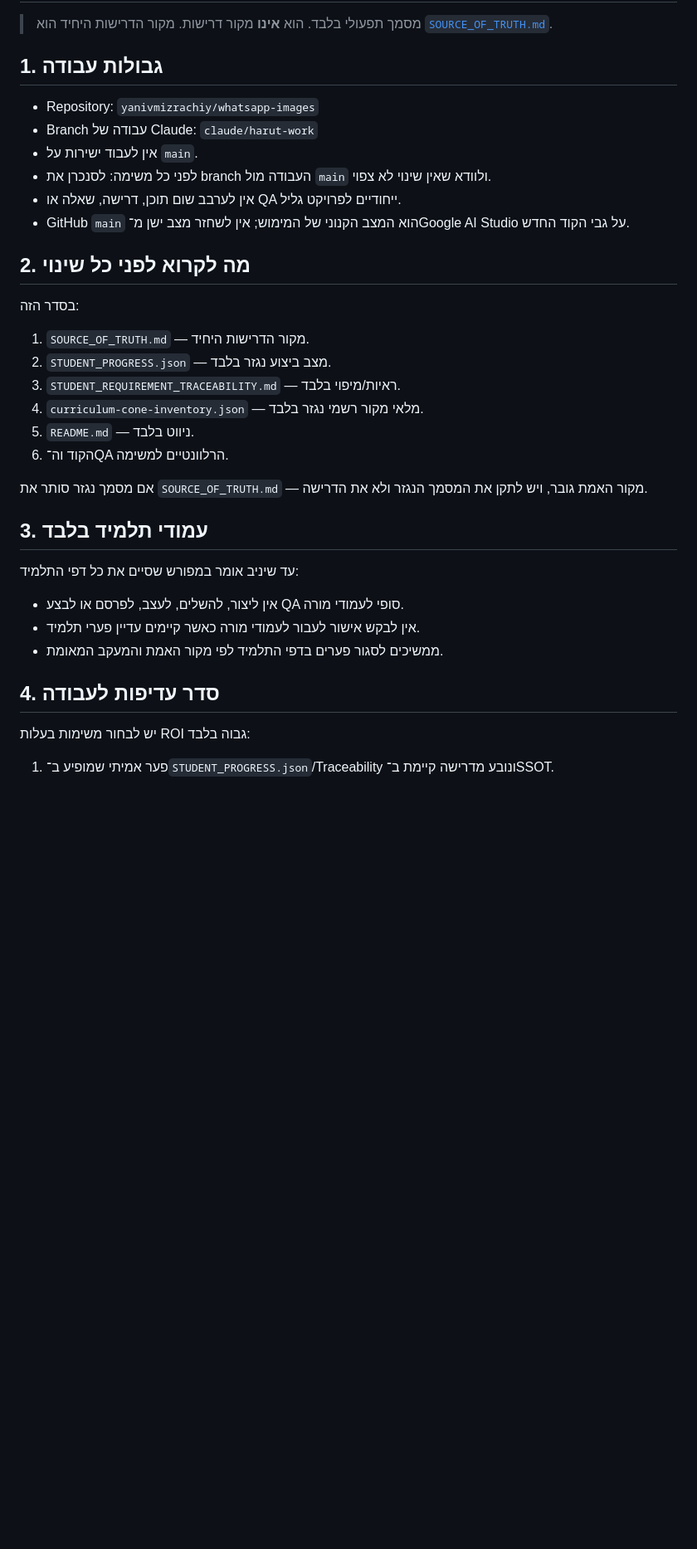
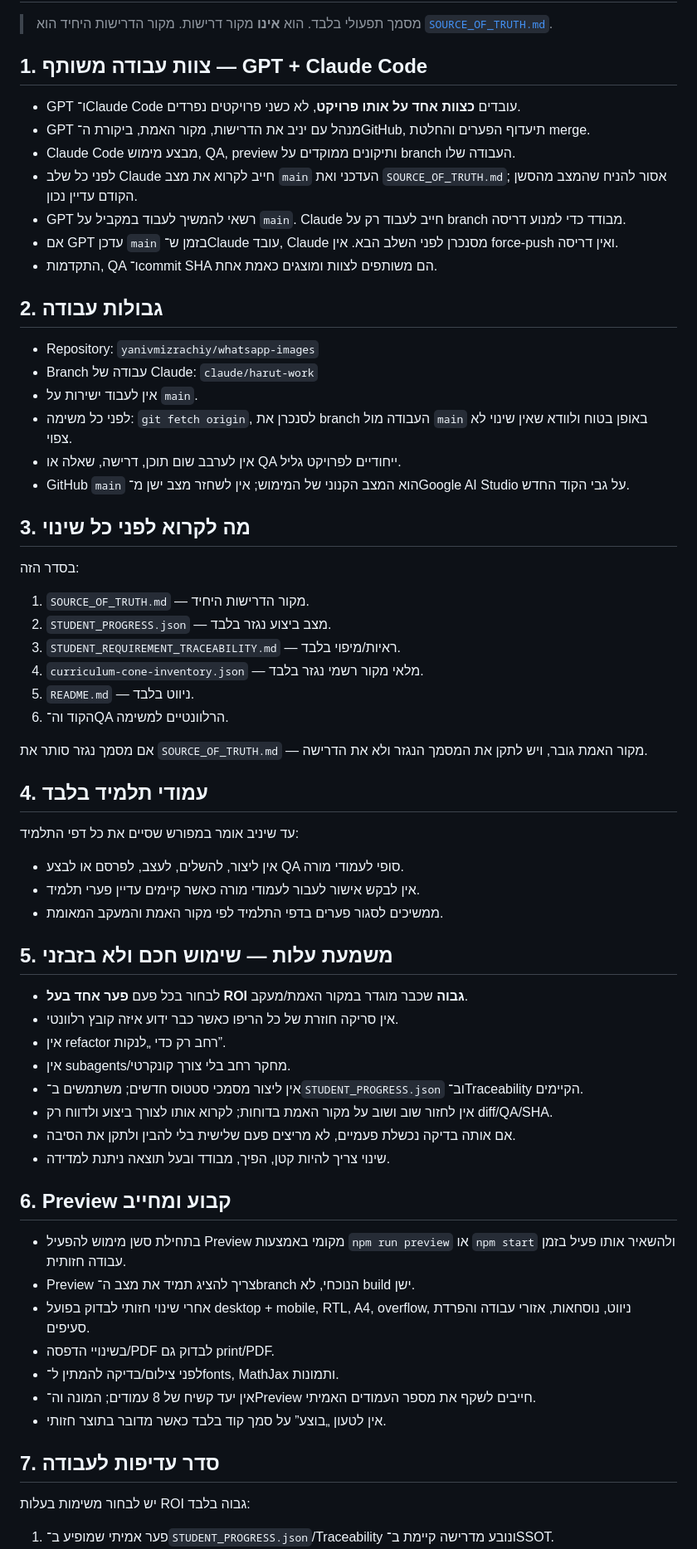
Before and after one commit to yanivmizrachiy/whatsapp-images, a Markdown page: CLAUDE.md, the part around one of its changes. Shown at 83% size. GitHub-like rendering; blank space fills up the shorter version.

```diff
--- a/CLAUDE.md
+++ b/CLAUDE.md
@@ -2,16 +2,26 @@
 
 > מסמך תפעולי בלבד. הוא **אינו** מקור דרישות. מקור הדרישות היחיד הוא [`SOURCE_OF_TRUTH.md`](SOURCE_OF_TRUTH.md).
 
-## 1. גבולות עבודה
+## 1. צוות עבודה משותף — GPT + Claude Code
+
+- GPT ו־Claude Code עובדים **כצוות אחד על אותו פרויקט**, לא כשני פרויקטים נפרדים.
+- GPT מנהל עם יניב את הדרישות, מקור האמת, ביקורת ה־GitHub, תיעדוף הפערים והחלטת merge.
+- Claude Code מבצע מימוש, QA, preview ותיקונים ממוקדים על branch העבודה שלו.
+- לפני כל שלב Claude חייב לקרוא את מצב `main` העדכני ואת `SOURCE_OF_TRUTH.md`; אסור להניח שהמצב מהסשן הקודם עדיין נכון.
+- GPT רשאי להמשיך לעבוד במקביל על `main`. Claude חייב לעבוד רק על branch מבודד כדי למנוע דריסה.
+- אם GPT עדכן `main` בזמן ש־Claude עובד, Claude מסנכרן לפני השלב הבא. אין force-push ואין דריסה.
+- התקדמות, QA ו־commit SHA הם משותפים לצוות ומוצגים כאמת אחת.
+
+## 2. גבולות עבודה
 
 - Repository: `yanivmizrachiy/whatsapp-images`
 - Branch עבודה של Claude: `claude/harut-work`
 - אין לעבוד ישירות על `main`.
-- לפני כל משימה: לסנכרן את branch העבודה מול `main` ולוודא שאין שינוי לא צפוי.
+- לפני כל משימה: `git fetch origin`, לסנכרן את branch העבודה מול `main` באופן בטוח ולוודא שאין שינוי לא צפוי.
 - אין לערבב שום תוכן, דרישה, שאלה או QA ייחודיים לפרויקט גליל.
 - GitHub `main` הוא המצב הקנוני של המימוש; אין לשחזר מצב ישן מ־Google AI Studio על גבי הקוד החדש.
 
-## 2. מה לקרוא לפני כל שינוי
+## 3. מה לקרוא לפני כל שינוי
 
 בסדר הזה:
 
@@ -24,7 +34,7 @@
 
 אם מסמך נגזר סותר את `SOURCE_OF_TRUTH.md` — מקור האמת גובר, ויש לתקן את המסמך הנגזר ולא את הדרישה.
 
-## 3. עמודי תלמיד בלבד
+## 4. עמודי תלמיד בלבד
 
 עד שיניב אומר במפורש שסיים את כל דפי התלמיד:
 
@@ -32,7 +42,28 @@
 - אין לבקש אישור לעבור לעמודי מורה כאשר קיימים עדיין פערי תלמיד.
 - ממשיכים לסגור פערים בדפי התלמיד לפי מקור האמת והמעקב המאומת.
 
-## 4. סדר עדיפות לעבודה
+## 5. משמעת עלות — שימוש חכם ולא בזבזני
+
+- לבחור בכל פעם **פער אחד בעל ROI גבוה** שכבר מוגדר במקור האמת/מעקב.
+- אין סריקה חוזרת של כל הריפו כאשר כבר ידוע איזה קובץ רלוונטי.
+- אין refactor רחב רק כדי „לנקות”.
+- אין subagents/מחקר רחב בלי צורך קונקרטי.
+- אין ליצור מסמכי סטטוס חדשים; משתמשים ב־`STUDENT_PROGRESS.json` וב־Traceability הקיימים.
+- אין לחזור שוב ושוב על מקור האמת בדוחות; לקרוא אותו לצורך ביצוע ולדווח רק diff/QA/SHA.
+- אם אותה בדיקה נכשלת פעמיים, לא מריצים פעם שלישית בלי להבין ולתקן את הסיבה.
+- שינוי צריך להיות קטן, הפיך, מבודד ובעל תוצאה ניתנת למדידה.
+
+## 6. Preview קבוע ומחייב
+
+- בתחילת סשן מימוש להפעיל Preview מקומי באמצעות `npm run preview` או `npm start` ולהשאיר אותו פעיל בזמן עבודה חזותית.
+- Preview צריך להציג תמיד את מצב ה־branch הנוכחי, לא build ישן.
+- אחרי שינוי חזותי לבדוק בפועל desktop + mobile, RTL, A4, overflow, ניווט, נוסחאות, אזורי עבודה והפרדת סעיפים.
+- בשינויי הדפסה/PDF לבדוק גם print/PDF.
+- לפני צילום/בדיקה להמתין ל־fonts, MathJax ותמונות.
+- אין יעד קשיח של 8 עמודים; המונה וה־Preview חייבים לשקף את מספר העמודים האמיתי.
+- אין לטעון „בוצע” על סמך קוד בלבד כאשר מדובר בתוצר חזותי.
+
+## 7. סדר עדיפות לעבודה
 
 יש לבחור משימות בעלות ROI גבוה בלבד:
 
```
Also changed, not shown: other parts of CLAUDE.md (+25 -16 lines).
